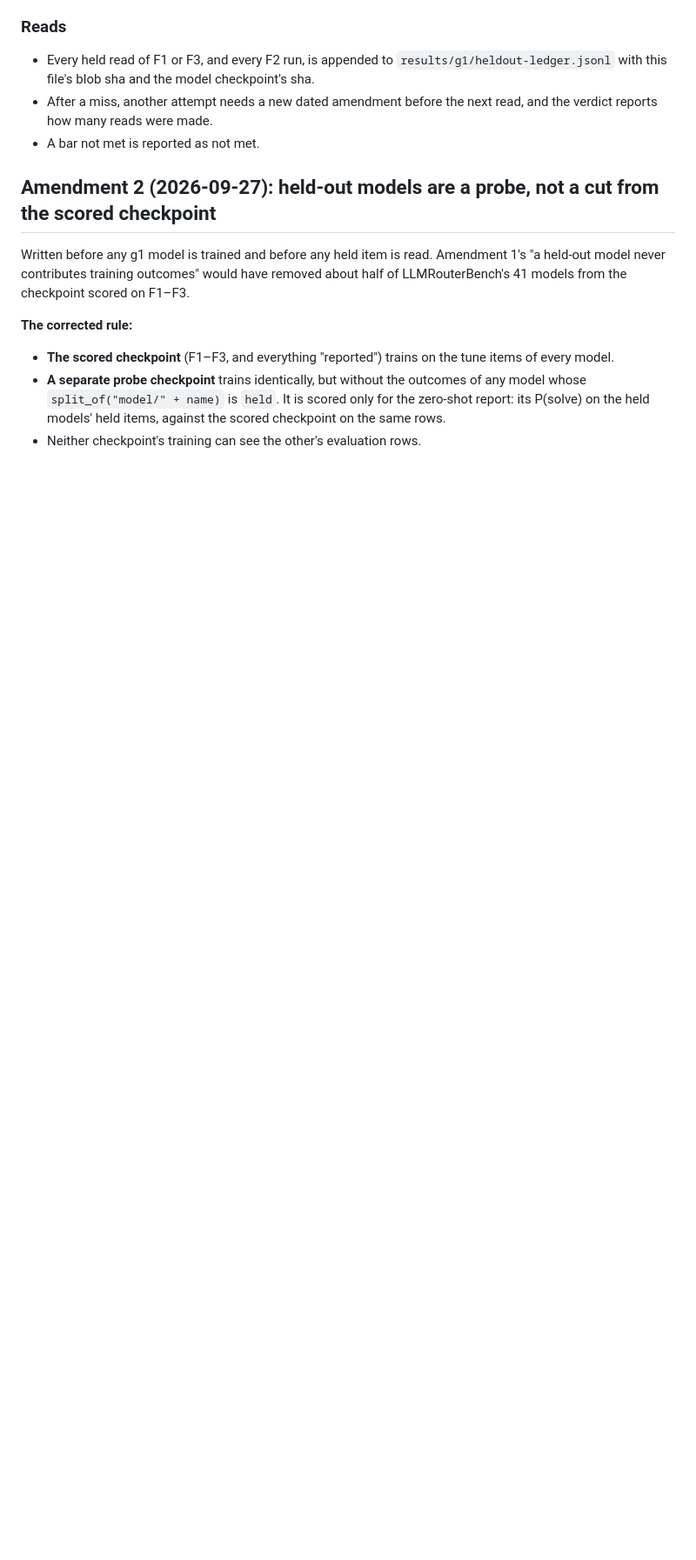
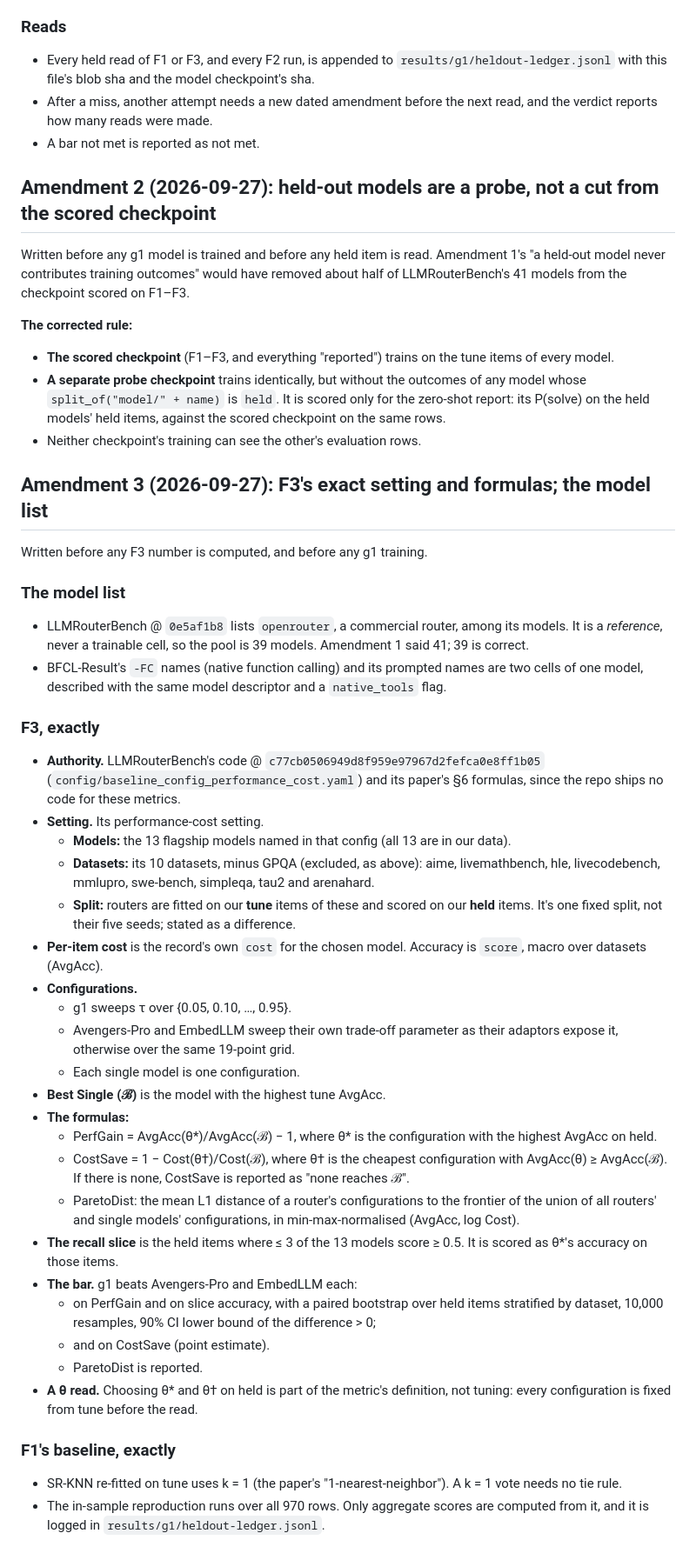
Before and after one commit to mdad-elec/laya-v2-agent-routing, a Markdown page: PREREG-g1.md, the part around the change. Shown at 87% size. Drawn GitHub-style; blank space fills up the shorter version.

Commit message:
PREREG-g1 Amendment 3: F3's exact setting and formulas; openrouter is a reference, not a cell
Co-Authored-By: Claude Opus 5.5 (1M context) <noreply@anthropic.com>

```diff
--- a/PREREG-g1.md
+++ b/PREREG-g1.md
@@ -160,3 +160,55 @@ LLMRouterBench's 41 models from the checkpoint scored on F1–F3.
   `split_of("model/" + name)` is `held`. It is scored only for the zero-shot report: its P(solve)
   on the held models' held items, against the scored checkpoint on the same rows.
 - Neither checkpoint's training can see the other's evaluation rows.
+
+## Amendment 3 (2026-09-27): F3's exact setting and formulas; the model list
+
+Written before any F3 number is computed, and before any g1 training.
+
+### The model list
+
+- LLMRouterBench @ `0e5af1b8` lists `openrouter`, a commercial router, among its models. It is a
+  *reference*, never a trainable cell, so the pool is 39 models. Amendment 1 said 41; 39 is correct.
+- BFCL-Result's `-FC` names (native function calling) and its prompted names are two cells of one
+  model, described with the same model descriptor and a `native_tools` flag.
+
+### F3, exactly
+
+- **Authority.** LLMRouterBench's code @ `c77cb0506949d8f959e97967d2fefca0e8ff1b05`
+  (`config/baseline_config_performance_cost.yaml`) and its paper's §6 formulas, since the repo ships
+  no code for these metrics.
+- **Setting.** Its performance-cost setting.
+  - **Models:** the 13 flagship models named in that config (all 13 are in our data).
+  - **Datasets:** its 10 datasets, minus GPQA (excluded, as above): aime, livemathbench, hle,
+    livecodebench, mmlupro, swe-bench, simpleqa, tau2 and arenahard.
+  - **Split:** routers are fitted on our **tune** items of these and scored on our **held** items.
+    It's one fixed split, not their five seeds; stated as a difference.
+- **Per-item cost** is the record's own `cost` for the chosen model. Accuracy is `score`, macro over
+  datasets (AvgAcc).
+- **Configurations.**
+  - g1 sweeps τ over {0.05, 0.10, …, 0.95}.
+  - Avengers-Pro and EmbedLLM sweep their own trade-off parameter as their adaptors expose it,
+    otherwise over the same 19-point grid.
+  - Each single model is one configuration.
+- **Best Single (ℬ)** is the model with the highest tune AvgAcc.
+- **The formulas:**
+  - PerfGain = AvgAcc(θ*)/AvgAcc(ℬ) − 1, where θ* is the configuration with the highest AvgAcc on held.
+  - CostSave = 1 − Cost(θ†)/Cost(ℬ), where θ† is the cheapest configuration with AvgAcc(θ) ≥ AvgAcc(ℬ).
+    If there is none, CostSave is reported as "none reaches ℬ".
+  - ParetoDist: the mean L1 distance of a router's configurations to the frontier of the union of
+    all routers' and single models' configurations, in min-max-normalised (AvgAcc, log Cost).
+- **The recall slice** is the held items where ≤ 3 of the 13 models score ≥ 0.5. It is scored as
+  θ*'s accuracy on those items.
+- **The bar.** g1 beats Avengers-Pro and EmbedLLM each:
+  - on PerfGain and on slice accuracy, with a paired bootstrap over held items stratified by
+    dataset, 10,000 resamples, 90% CI lower bound of the difference > 0;
+  - and on CostSave (point estimate).
+  - ParetoDist is reported.
+- **A θ read.** Choosing θ* and θ† on held is part of the metric's definition, not tuning: every
+  configuration is fixed from tune before the read.
+
+### F1's baseline, exactly
+
+- SR-KNN re-fitted on tune uses k = 1 (the paper's "1-nearest-neighbor"). A k = 1 vote needs no tie rule.
+- The in-sample reproduction runs over all 970 rows. Only aggregate scores are computed from it, and
+  it is logged in `results/g1/heldout-ledger.jsonl`.
```
